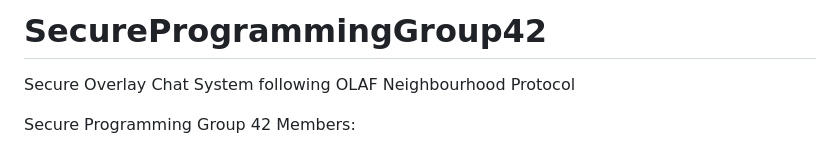
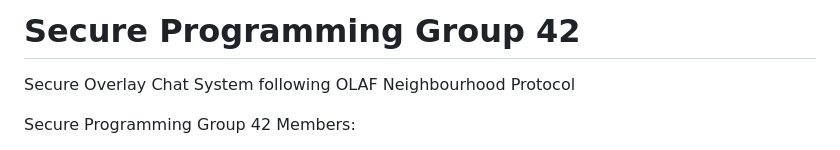
Before and after one commit to SirKennard/SecureProgrammingGroup42, a Markdown page: README.md, the part around the change. Rendered like a GitHub page.

```diff
--- a/README.md
+++ b/README.md
@@ -1,4 +1,4 @@
-# SecureProgrammingGroup42
+# Secure Programming Group 42
 Secure Overlay Chat System following OLAF Neighbourhood Protocol
 
 Secure Programming Group 42
```
